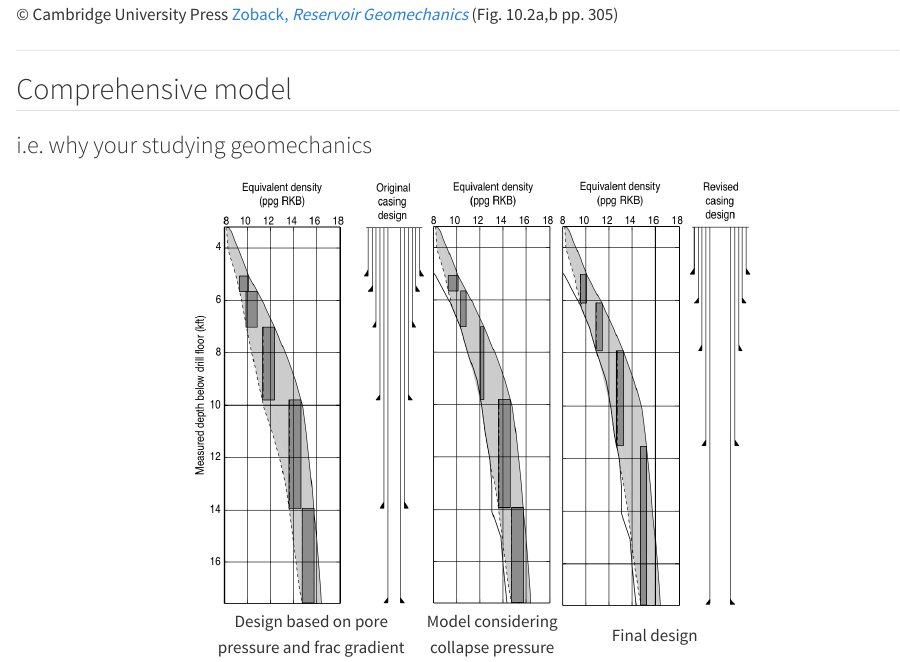
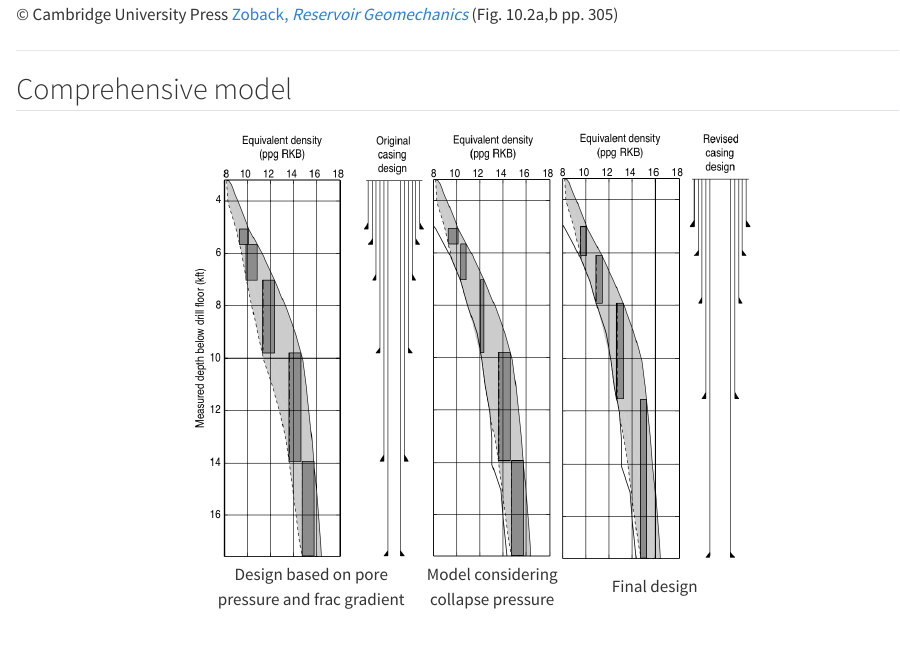
Before and after one commit to johnfoster-pge-utexas/GeomechanicsShortcourse, a Quarto document (slides/Lecture15-CompressiveAndTensileFailureInVerticalWells.qmd): the page in a window 1100 px wide, from 8770 px down. Rendered offline with R 4.5, knitr and Pandoc in place of Quarto, with nearby package versions.

```diff
--- a/slides/Lecture15-CompressiveAndTensileFailureInVerticalWells.qmd
+++ b/slides/Lecture15-CompressiveAndTensileFailureInVerticalWells.qmd
@@ -344,9 +344,6 @@
 
 ## Comprehensive model {.smaller .scrollable}
 
-### i.e. why your studying geomechanics
-
-
 <table style="border: hidden; " align="center">
   <tr style="background-color: transparent">
     <td style="border: hidden; text-align: center"><img src="img/well_design1.png" width=230></td>
```
